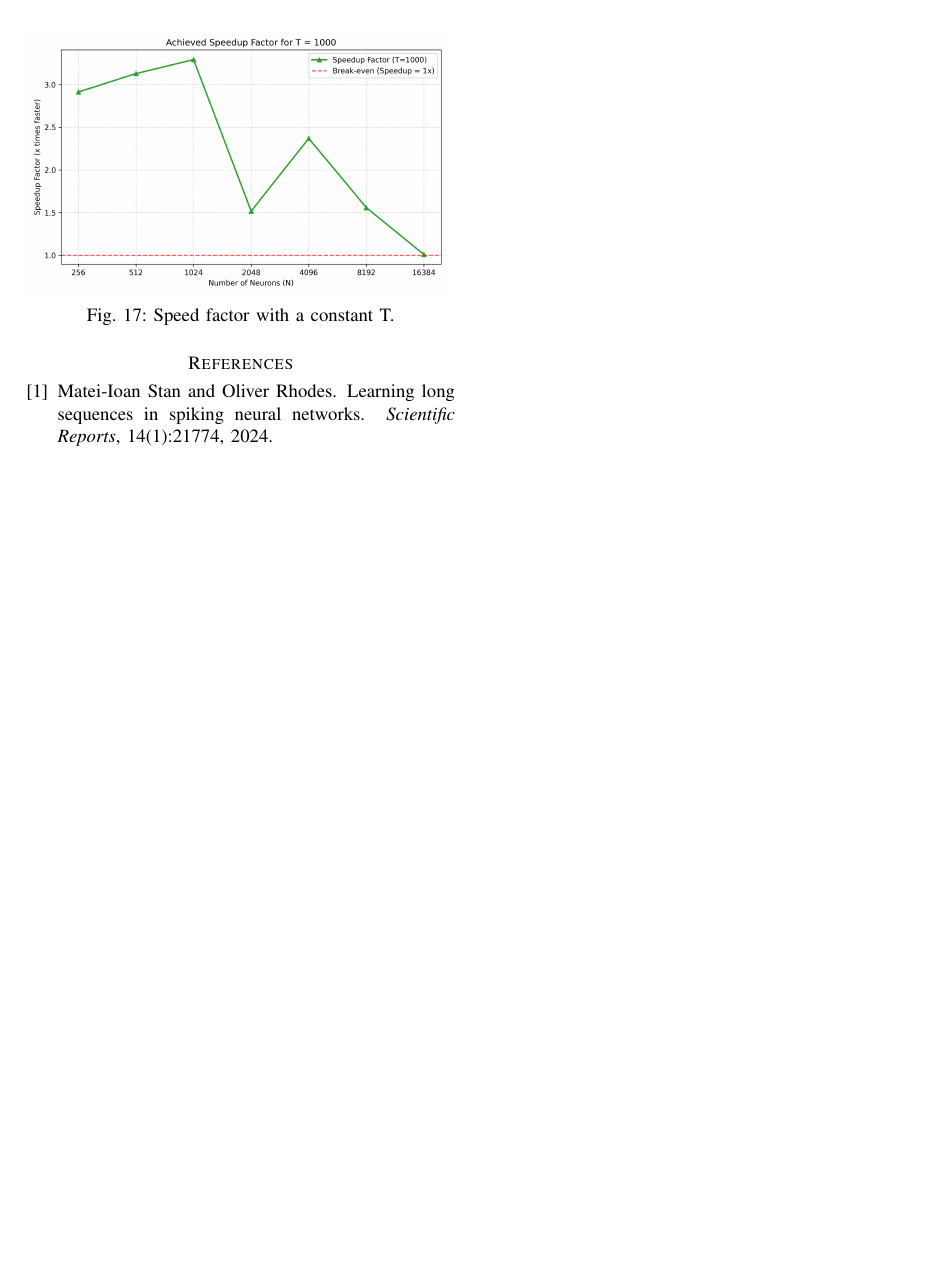
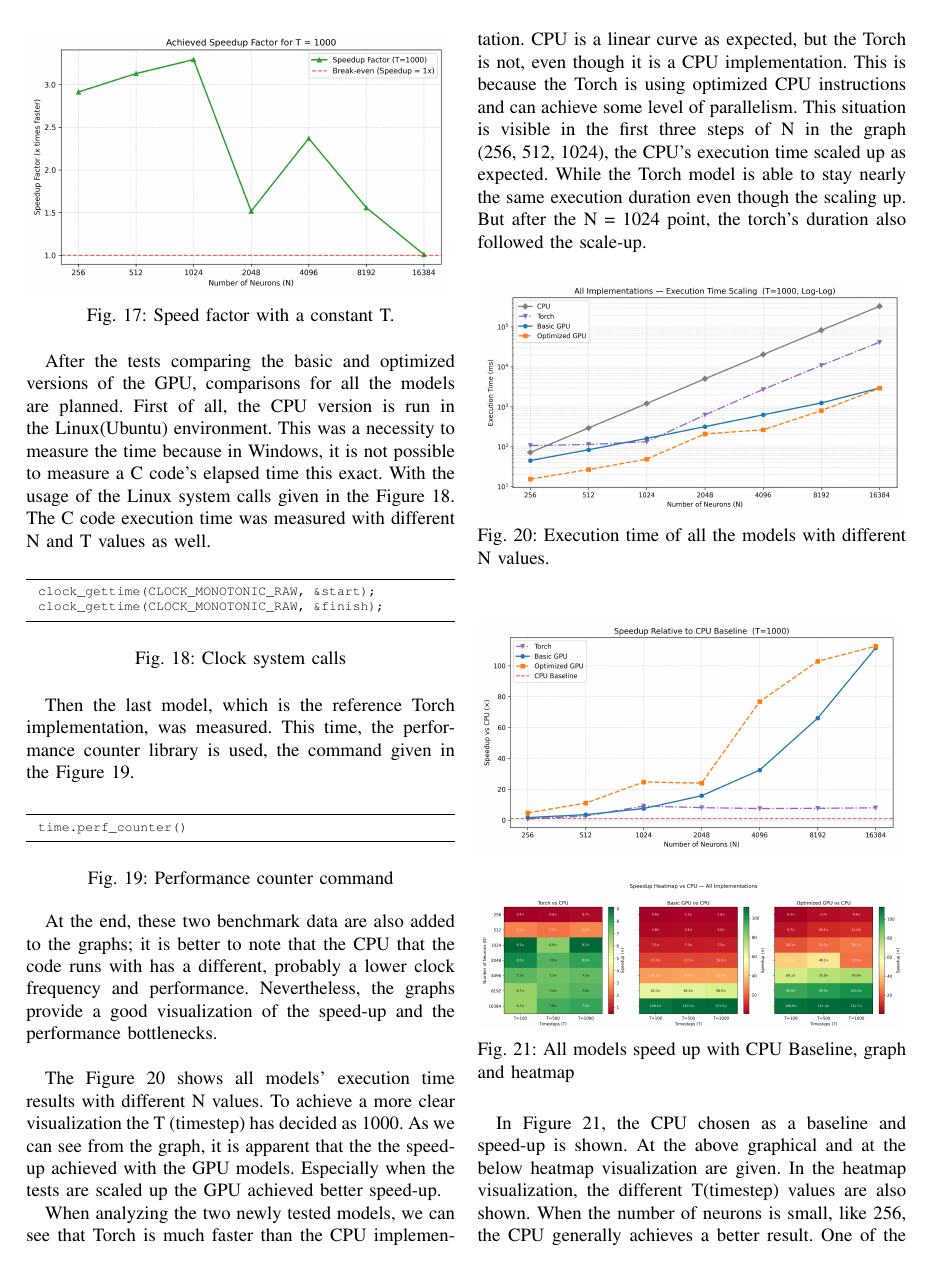
Before and after one commit to emresagir/GPU-Accelerated-LIF-Spiking-Neural-Network-Simulator, a LaTeX paper (report_ieee_v/report_iee.tex): page 6 of 6 before the commit and page 6 of 7 after it. Compiled offline with pdfLaTeX; a missing font is replaced by an installed copy or a similar font; a LaTeX package or settings file that is missing is left out.

Commit message:
updated: report

```diff
--- a/report_ieee_v/report_iee.tex
+++ b/report_ieee_v/report_iee.tex
@@ -597,4 +597,72 @@ Moreover, the speed factor is given in the ~\ref{fig:speed_factor}, which shows
   \label{fig:speed_factor}
 \end{figure}
 
+After the tests comparing the basic and optimized versions of the GPU, comparisons for all the models are planned.
+First of all, the CPU version is run in the Linux(Ubuntu) environment.
+This was a necessity to measure the time because in Windows, it is not possible to measure a C code's elapsed time this exact.
+With the usage of the Linux system calls given in the Figure~\ref{fig:clock_syscall}.
+The C code execution time was measured with different N and T values as well.
 
+  \begin{figure}[h]
+\centering
+\begin{lstlisting}
+  clock_gettime(CLOCK_MONOTONIC_RAW, &start);
+  clock_gettime(CLOCK_MONOTONIC_RAW, &finish);
+\end{lstlisting}
+\caption{Clock system calls}
+\label{fig:clock_syscall}
+\end{figure}
+
+Then the last model, which is the reference Torch implementation, was measured. This time, the performance counter library is used, the command given in the Figure~\ref{fig:perf_counter}.
+
+  \begin{figure}[h]
+\centering
+\begin{lstlisting}
+  time.perf_counter()
+\end{lstlisting}
+\caption{Performance counter command}
+\label{fig:perf_counter}
+\end{figure}
+
+
+At the end, these two benchmark data are also added to the graphs; it is better to note that the CPU that the code runs with has a different, probably a lower clock frequency and performance.
+Nevertheless, the graphs provide a good visualization of the speed-up and the performance bottlenecks.\\
+
+The Figure~\ref{fig:execution_t_all} shows all models' execution time results with different N values.
+To achieve a more clear visualization the T (timestep) has decided as 1000.
+As we can see from the graph, it is apparent that the the speed-up achieved with the GPU models.
+Especially when the tests are scaled up the GPU achieved better speed-up.
+
+When analyzing the two newly tested models, we can see that Torch is much faster than the CPU implementation.
+CPU is a linear curve as expected, but the Torch is not, even though it is a CPU implementation.
+This is because the Torch is using optimized CPU instructions and can achieve some level of parallelism.
+This situation is visible in the first three steps of N in the graph (256, 512, 1024), the CPU's execution time scaled up as expected.
+While the Torch model is able to stay nearly the same execution duration even though the scaling up.
+But after the N = 1024 point, the torch's duration also followed the scale-up.
+
+
+\graphicspath{{images}}
+\begin{figure}[H]
+  \centering
+  \includegraphics[width=0.48\textwidth]{snn_all_exec_times.png}
+  \caption{Execution time of all the models with different N values.}
+  \label{fig:execution_t_all}
+\end{figure}
+
+
+\begin{figure}[H]
+  \centering
+  \includegraphics[width=0.48\textwidth]{snn_speedup_vs_cpu.png}
+  \vspace{0.5cm}
+
+  \includegraphics[width=0.48\textwidth]{snn_speedup_heatmap.png}
+  \caption{All models speed up with CPU Baseline, graph and heatmap}
+  \label{fig:cpu_baseline_graph_heatmap}
+\end{figure}
+
+In Figure~\ref{fig:cpu_baseline_graph_heatmap}, the CPU chosen as a baseline and speed-up is shown. At the above graphical and at the below heatmap visualization are given.
+In the heatmap visualization, the different T(timestep) values are also shown.
+When the number of neurons is small, like 256, the CPU generally achieves a better result.
+One of the reasons for this is that the kernel overhead for GPU parallelism is not being exploited efficiently.
+
+Also the GPU achieved the highest speed up with T = 1000 and N = 16384.
```
Also changed, not shown: report_ieee_v/report_iee.pdf, report_ieee_v/report_iee.tex (8 more changed lines).
